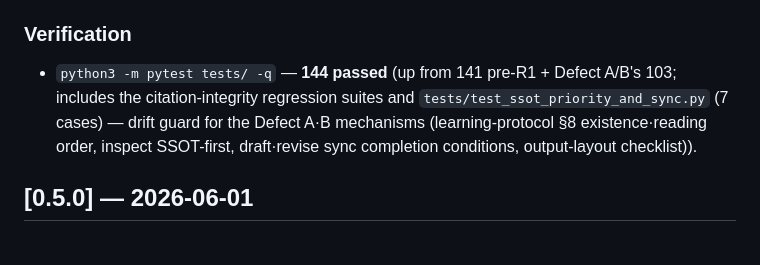
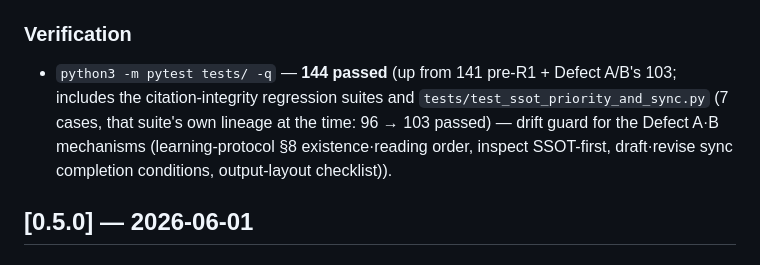
Before and after one commit to luckkim123/oh-my-scholar, a Markdown page: CHANGELOG.md, the part around the change. Rendered like a GitHub page.

Commit message:
docs(oms): restore dropped 96→103 count lineage in 0.6.0 CHANGELOG (review fix)

```diff
--- a/CHANGELOG.md
+++ b/CHANGELOG.md
@@ -51,7 +51,7 @@ All notable changes to oh-my-scholar (oms).
 
 ### Verification
 - `python3 -m pytest tests/ -q` — **144 passed** (up from 141 pre-R1 + Defect A/B's 103; includes the citation-integrity
-  regression suites and `tests/test_ssot_priority_and_sync.py` (7 cases) — drift guard for the Defect A·B mechanisms
+  regression suites and `tests/test_ssot_priority_and_sync.py` (7 cases, that suite's own lineage at the time: 96 → 103 passed) — drift guard for the Defect A·B mechanisms
   (learning-protocol §8 existence·reading order, inspect SSOT-first, draft·revise sync completion conditions,
   output-layout checklist)).
 
```
